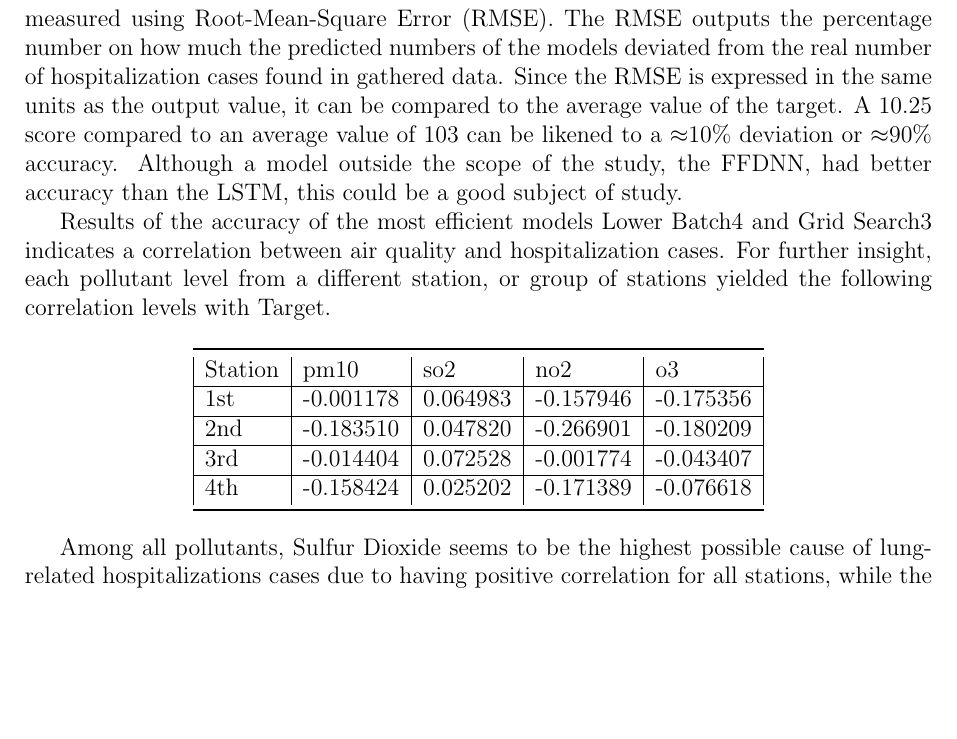
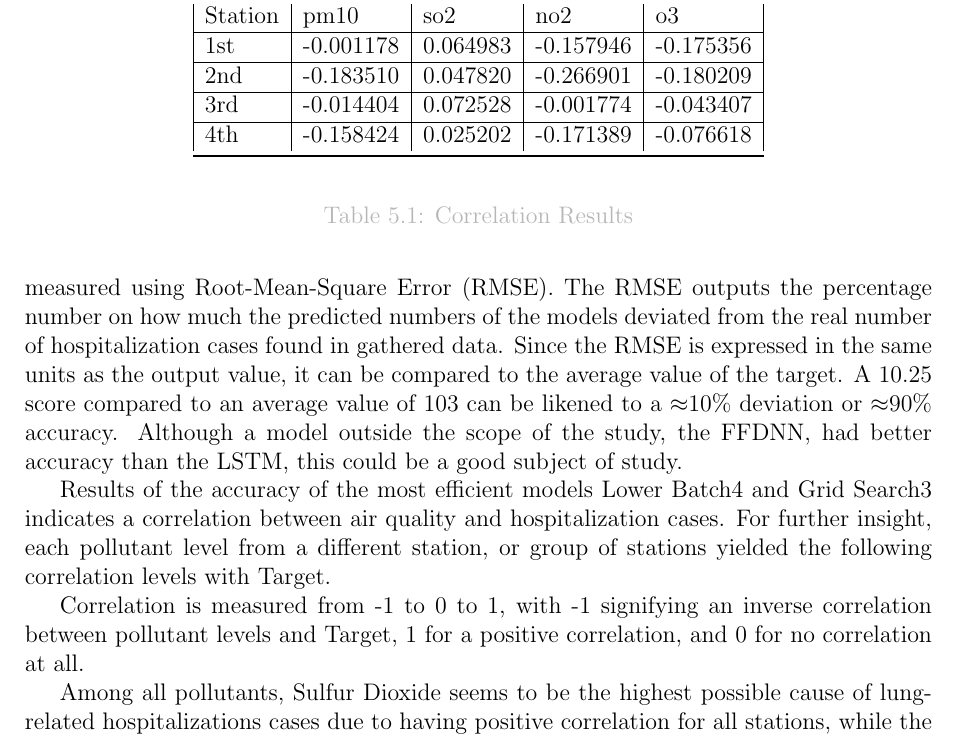
Before and after one commit to gh0stsh0t/PollutionHospitalization-LSTM, a LaTeX thesis (Documents/main.tex): part of page 30 of 31, cut so that both start at the same text, the shorter picture padded with empty space. Compiled offline with pdfLaTeX.

Commit message:
addedwording

```diff
--- a/Documents/main.tex
+++ b/Documents/main.tex
@@ -575,6 +575,11 @@ Station    & pm10  & so2   & no2   & o3    \\
 \bottomrule
 \end{tabular}
 \end{center}
+\caption{Correlation Results}
+\label{table:correlation}
+\end{table}
+
+Correlation is measured from -1 to 0 to 1, with -1 signifying an inverse correlation between pollutant levels and Target, 1 for a positive correlation, and 0 for no correlation at all.
 
 Among all pollutants, Sulfur Dioxide seems to be the highest possible cause of lung-related hospitalizations cases due to having positive correlation for all stations, while the other pollutants, having negative correlation, may not necessarily lead to high number of hospitalizations cases even having high levels. At the very least, this data signifies that poor air quality does have an effect on the number of lung-related hospitalizations; its severity dependent on the kind of pollutant/s involved.
 
```
Also changed, not shown: Documents/main.tex (2 more changed lines).
